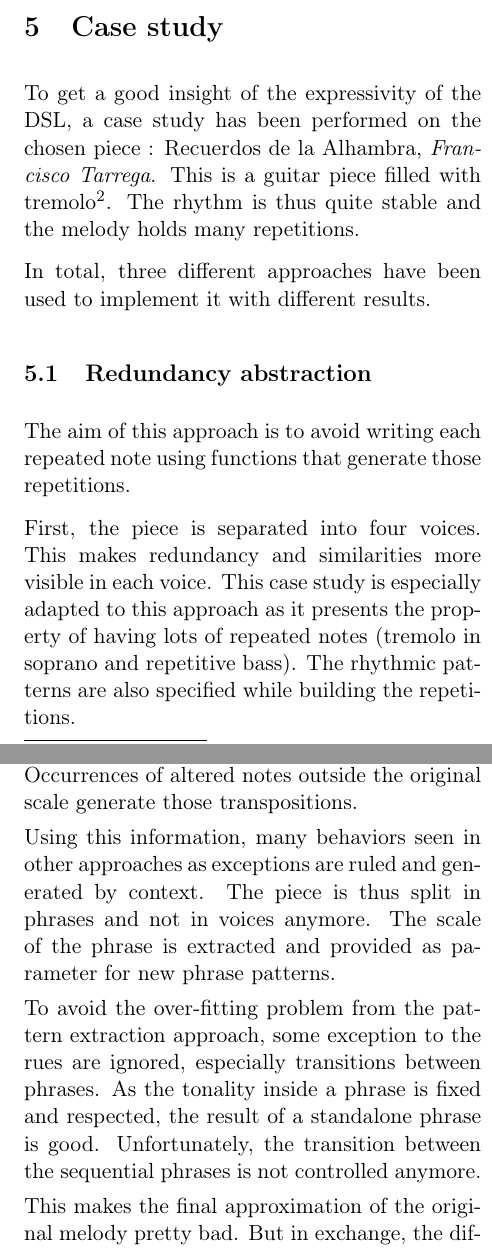
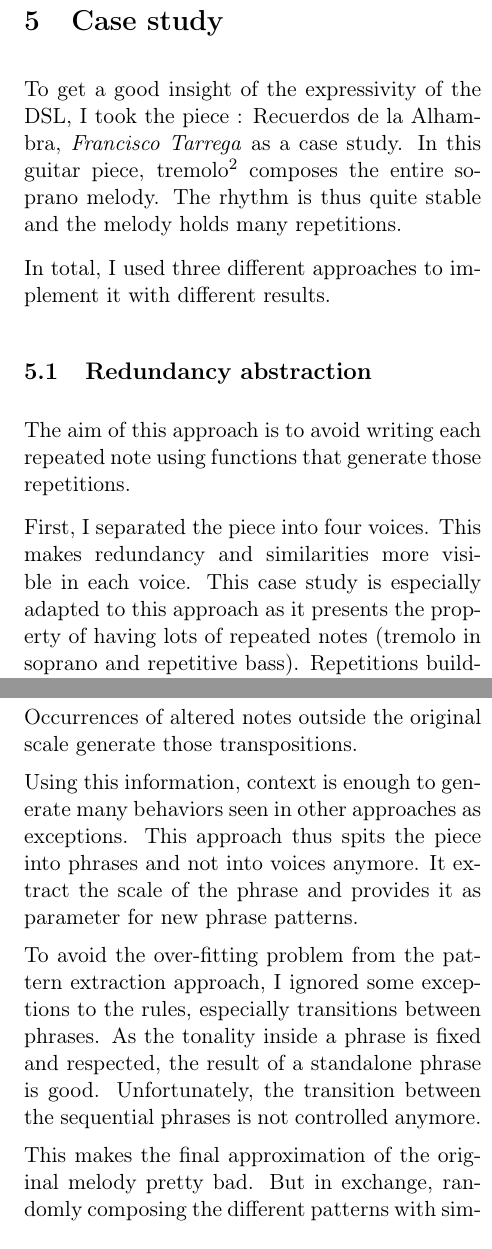
Before and after one commit to vtpittet/ScalaMusicGeneration, a LaTeX paper (Doc/report.tex): two parts of the columns of pages 7 and 8 of 8, joined at a grey line, cut so that both start at the same text. Compiled offline with pdfLaTeX; a missing font is replaced by an installed copy or a similar font.

Commit message:
passive voice replacement

```diff
--- a/Doc/report.tex
+++ b/Doc/report.tex
@@ -293,16 +287,16 @@ where \lln{isPar}, \lln{given}, \lln{thenDo} and \lln{orDo} are built-in feature
 
 
 \section{Case study}
-To get a good insight of the expressivity of the DSL, a case study has been performed on the chosen piece : Recuerdos de la Alhambra, \emph{Francisco Tarrega}. This is a guitar piece filled with tremolo\footnote{the same note played many times (three in this case) very quickly}. The rhythm is thus quite stable and the melody holds many repetitions.
+To get a good insight of the expressivity of the DSL, I took the piece : Recuerdos de la Alhambra, \emph{Francisco Tarrega} as a case study. In this guitar piece, tremolo\footnote{the same note played many times (three in this case) very quickly} composes the entire soprano melody. The rhythm is thus quite stable and the melody holds many repetitions.
 
-In total, three different approaches have been used to implement it with different results.
+In total, I used three different approaches to implement it with different results.
 
 \subsection{Redundancy abstraction}
 
 The aim of this approach is to avoid writing each repeated note using functions that generate those repetitions.
 
-First, the piece is separated into four voices. This makes redundancy and similarities more visible in each voice. This case study is especially adapted to this approach as it presents the property of having lots of repeated notes (tremolo in soprano and repetitive bass).
-The rhythmic patterns are also specified while building the repetitions.
+First, I separated the piece into four voices. This makes redundancy and similarities more visible in each voice. This case study is especially adapted to this approach as it presents the property of having lots of repeated notes (tremolo in soprano and repetitive bass).
+Repetitions building also specifies the rythmic pattern.
 
 On a single voice, repetitions are encoded as \lln{mapNotes} functions and when needed, different \lln{mapNotes} are organized in a \lln{mapIf} call to modify the repetitive pattern being used.
 
@@ -319,7 +313,7 @@ Build on top of the first implementation, it extracts the melodic patterns prese
 
 
 Even though the final written melody is much smaller than in the previous case, this solution as many limits.
-Sticking to original melody produce over-fitted and very specific patterns. Some of them are used only once and do not produce any benefit. Others have parameters specifying a small variation that are used in only one specific case and produce bad results if used somewhere else or with different values.
+Sticking to original melody produce over-fitted and very specific patterns. The final implementation uses some of them only once and do not produce any benefit. Others patterns have parameters specifying a small variation useful for specific cases and produce bad results in other context or with different values.
 
 Furthermore, the harmonic dependencies between different lines becomes hidden by all the abstractions. The final melody appears to sound good because it is written so and modifying a parameter has uncontrolled effects.
 
@@ -328,13 +322,13 @@ Furthermore, the harmonic dependencies between different lines becomes hidden by
 A deep analysis of the piece reveals that each phrase turns out to be written in a given tonality, not necessarily the main one of the piece.
 Occurrences of altered notes outside the original scale generate those transpositions.
 
-Using this information, many behaviors seen in other approaches as exceptions are ruled and generated by context.
-The piece is thus split in phrases and not in voices anymore. The scale of the phrase is extracted and provided as parameter for new phrase patterns.
+Using this information, context is enough to generate many behaviors seen in other approaches as exceptions.
+This approach thus spits the piece into phrases and not into voices anymore. It extract the scale of the phrase and provides it as parameter for new phrase patterns.
 
-To avoid the over-fitting problem from the pattern extraction approach, some exception to the rues are ignored, especially transitions between phrases. As the tonality inside a phrase is fixed and respected, the result of a standalone phrase is good. Unfortunately, the transition between the sequential phrases is not controlled anymore.
+To avoid the over-fitting problem from the pattern extraction approach, I ignored some exceptions to the rules, especially transitions between phrases. As the tonality inside a phrase is fixed and respected, the result of a standalone phrase is good. Unfortunately, the transition between the sequential phrases is not controlled anymore.
 
 
-This makes the final approximation of the original melody pretty bad. But in exchange, the different patterns can be easily randomly composed with simple constraints on pattern tonalities and chaining.
+This makes the final approximation of the original melody pretty bad. But in exchange, randomly composing the different patterns with simple constraints on tonalities and chaining is easy and produces acceptable results.
 
 
 \section{Conclusion}
```
Also changed, not shown: Doc/report.tex (30 more changed lines).
